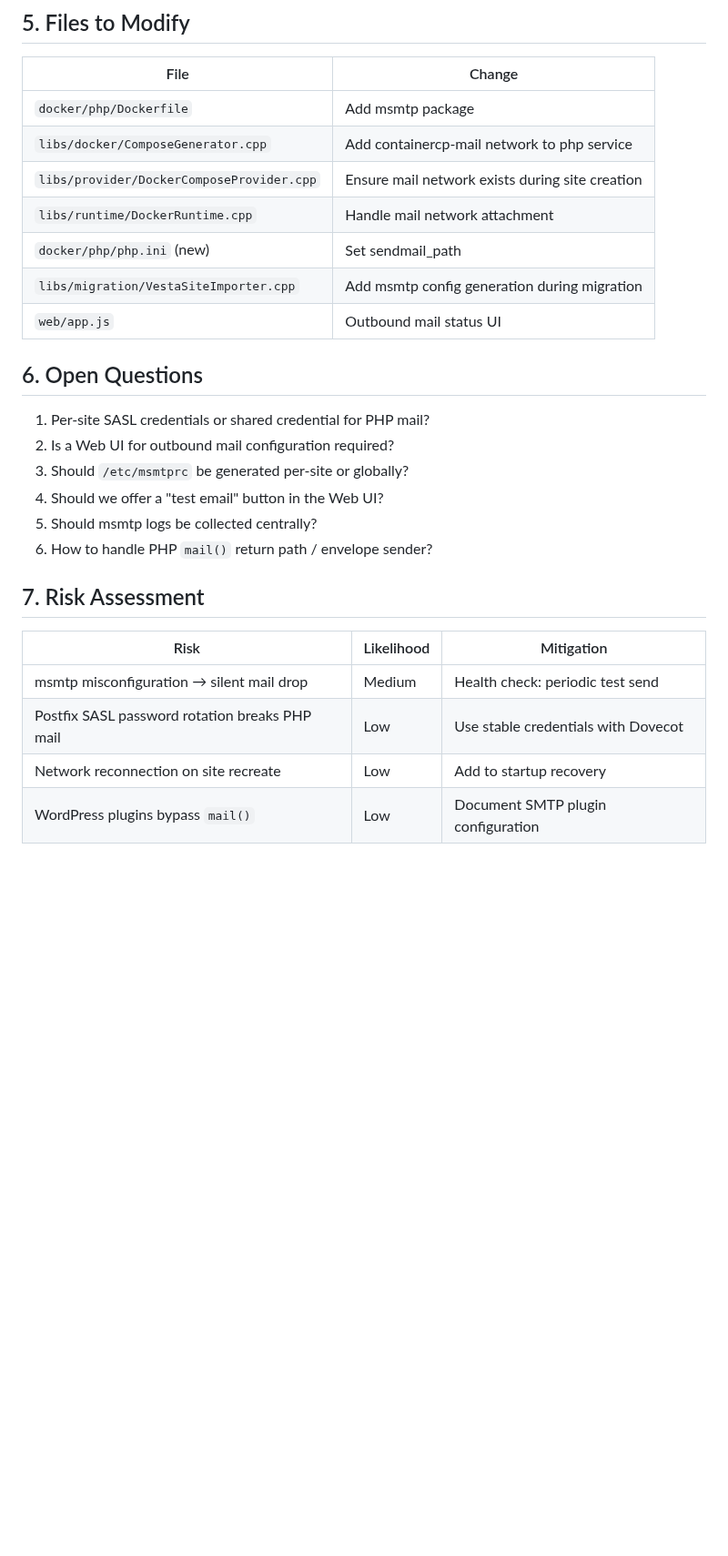
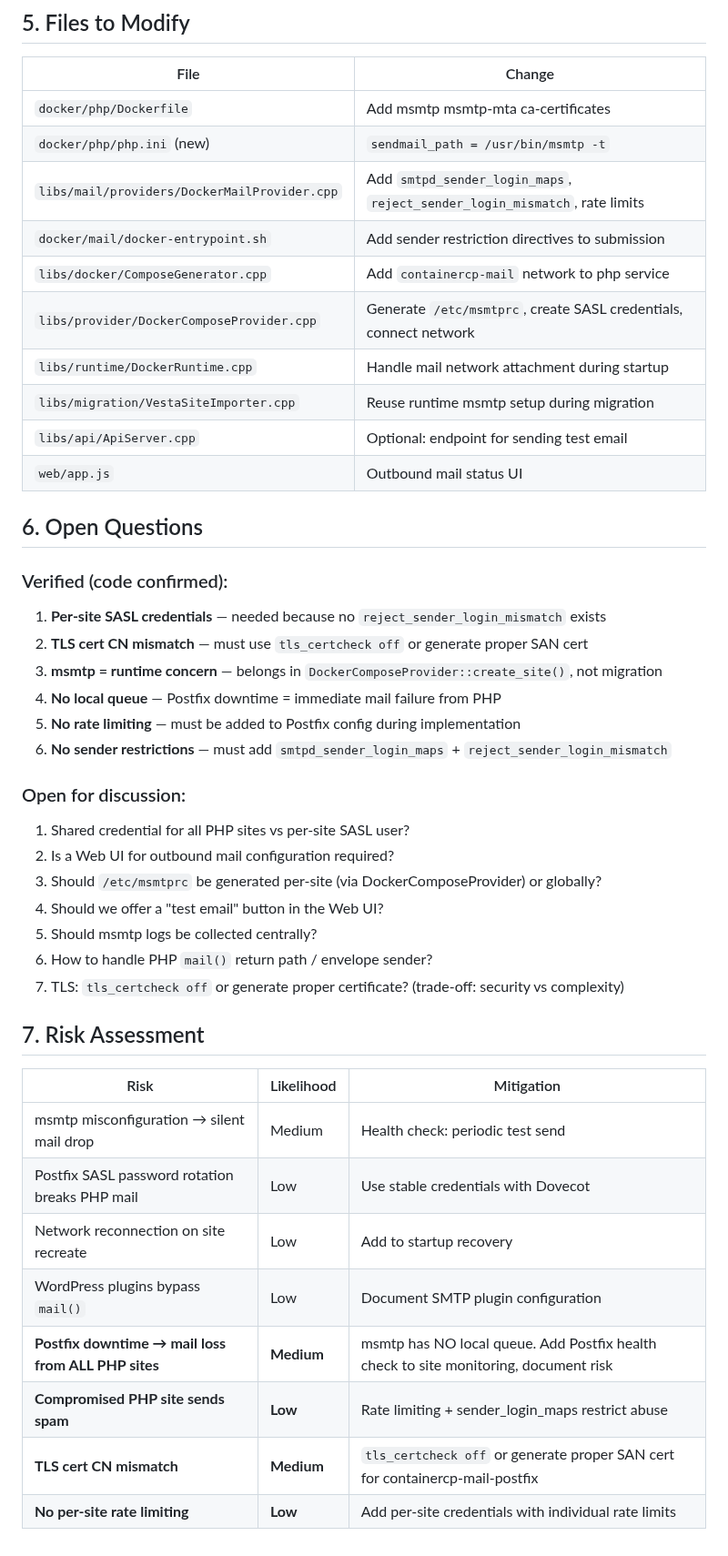
Before and after one commit to powern/containercp, a Markdown page: docs/mail-php-integration-plan.md, the part around one of its changes. Shown at 91% size. Rendered like a GitHub page; blank space fills up the shorter version.

```diff
--- a/docs/mail-php-integration-plan.md
+++ b/docs/mail-php-integration-plan.md
@@ -147,22 +202,35 @@ C. Docker secrets mounted into PHP container
 
 | File | Change |
 |------|--------|
-| `docker/php/Dockerfile` | Add msmtp package |
-| `libs/docker/ComposeGenerator.cpp` | Add containercp-mail network to php service |
-| `libs/provider/DockerComposeProvider.cpp` | Ensure mail network exists during site creation |
-| `libs/runtime/DockerRuntime.cpp` | Handle mail network attachment |
-| `docker/php/php.ini` (new) | Set sendmail_path |
-| `libs/migration/VestaSiteImporter.cpp` | Add msmtp config generation during migration |
+| `docker/php/Dockerfile` | Add msmtp msmtp-mta ca-certificates |
+| `docker/php/php.ini` (new) | `sendmail_path = /usr/bin/msmtp -t` |
+| `libs/mail/providers/DockerMailProvider.cpp` | Add `smtpd_sender_login_maps`, `reject_sender_login_mismatch`, rate limits |
+| `docker/mail/docker-entrypoint.sh` | Add sender restriction directives to submission |
+| `libs/docker/ComposeGenerator.cpp` | Add `containercp-mail` network to php service |
+| `libs/provider/DockerComposeProvider.cpp` | Generate `/etc/msmtprc`, create SASL credentials, connect network |
+| `libs/runtime/DockerRuntime.cpp` | Handle mail network attachment during startup |
+| `libs/migration/VestaSiteImporter.cpp` | Reuse runtime msmtp setup during migration |
+| `libs/api/ApiServer.cpp` | Optional: endpoint for sending test email |
 | `web/app.js` | Outbound mail status UI |
 
 ## 6. Open Questions
 
-1. Per-site SASL credentials or shared credential for PHP mail?
+### Verified (code confirmed):
+1. **Per-site SASL credentials** — needed because no `reject_sender_login_mismatch` exists
+2. **TLS cert CN mismatch** — must use `tls_certcheck off` or generate proper SAN cert
+3. **msmtp = runtime concern** — belongs in `DockerComposeProvider::create_site()`, not migration
+4. **No local queue** — Postfix downtime = immediate mail failure from PHP
+5. **No rate limiting** — must be added to Postfix config during implementation
+6. **No sender restrictions** — must add `smtpd_sender_login_maps` + `reject_sender_login_mismatch`
+
+### Open for discussion:
+1. Shared credential for all PHP sites vs per-site SASL user?
 2. Is a Web UI for outbound mail configuration required?
-3. Should `/etc/msmtprc` be generated per-site or globally?
+3. Should `/etc/msmtprc` be generated per-site (via DockerComposeProvider) or globally?
 4. Should we offer a "test email" button in the Web UI?
 5. Should msmtp logs be collected centrally?
 6. How to handle PHP `mail()` return path / envelope sender?
+7. TLS: `tls_certcheck off` or generate proper certificate? (trade-off: security vs complexity)
 
 ## 7. Risk Assessment
 
@@ -172,3 +240,7 @@ C. Docker secrets mounted into PHP container
 | Postfix SASL password rotation breaks PHP mail | Low | Use stable credentials with Dovecot |
 | Network reconnection on site recreate | Low | Add to startup recovery |
 | WordPress plugins bypass `mail()` | Low | Document SMTP plugin configuration |
+| **Postfix downtime → mail loss from ALL PHP sites** | **Medium** | msmtp has NO local queue. Add Postfix health check to site monitoring, document risk |
+| **Compromised PHP site sends spam** | **Low** | Rate limiting + sender_login_maps restrict abuse |
+| **TLS cert CN mismatch** | **Medium** | `tls_certcheck off` or generate proper SAN cert for containercp-mail-postfix |
+| **No per-site rate limiting** | **Low** | Add per-site credentials with individual rate limits
```
Also changed, not shown: other parts of docs/mail-php-integration-plan.md (+65 -10 lines).
